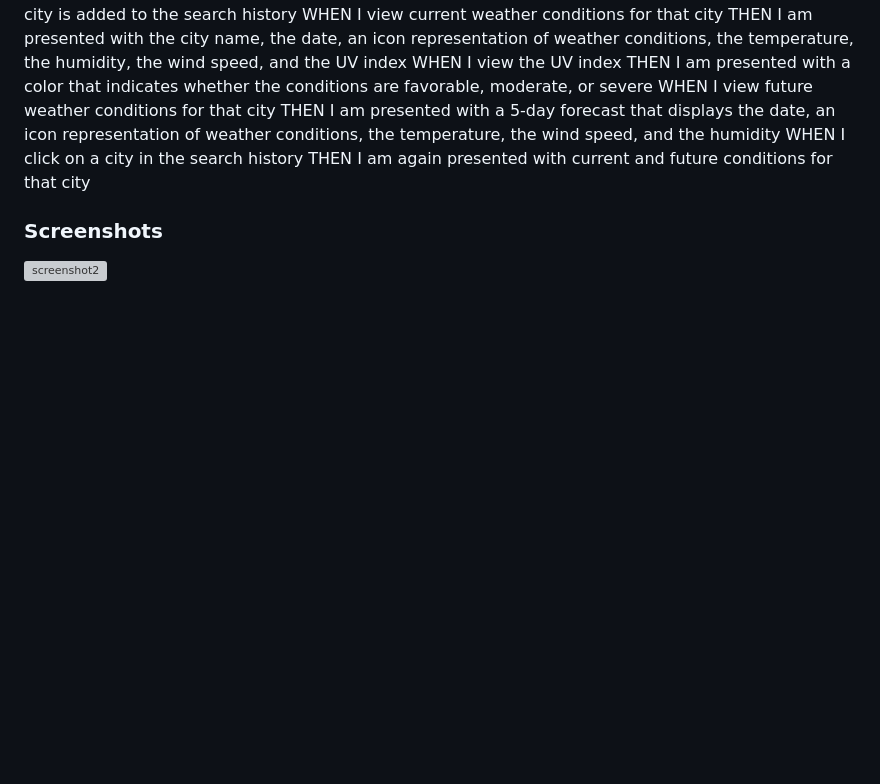
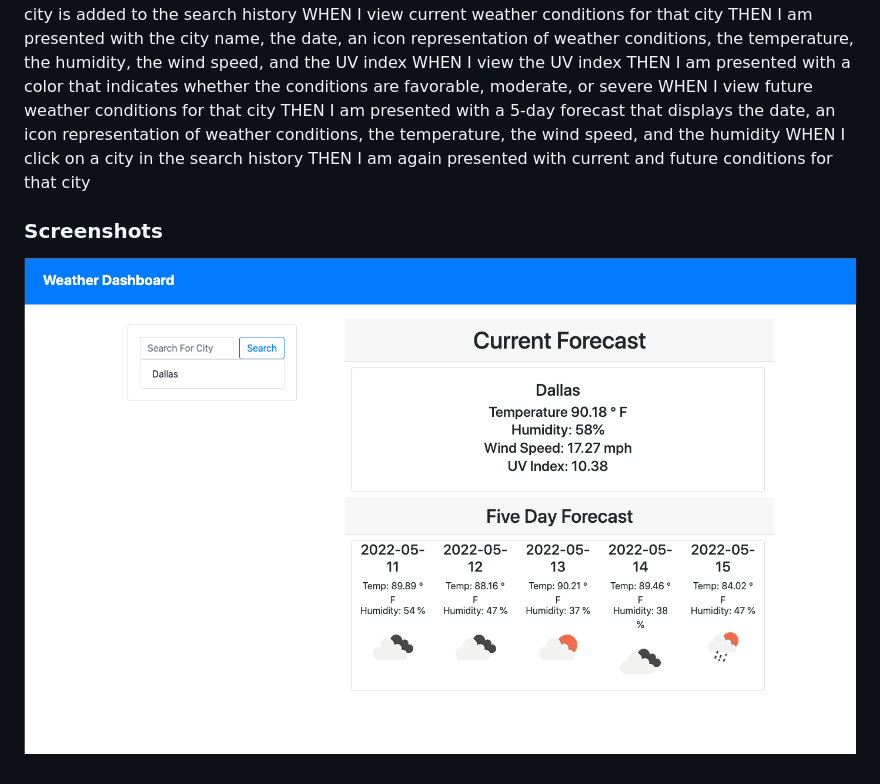
Before and after one commit to MichaelR432/weather-or-not-dashboard, a Markdown page: README.md, the part around the change. Drawn GitHub-style; pictures changed too: images/screenshot.png (added); blank space fills up the shorter version; grey boxes are pictures that could not be loaded.

Commit message:
added screen shot

```diff
--- a/README.md
+++ b/README.md
@@ -20,4 +20,4 @@ WHEN I click on a city in the search history
 THEN I am again presented with current and future conditions for that city
 
 ### Screenshots
-![screenshot2]()
+![screenshot2](/images/screenshot.png)
```
